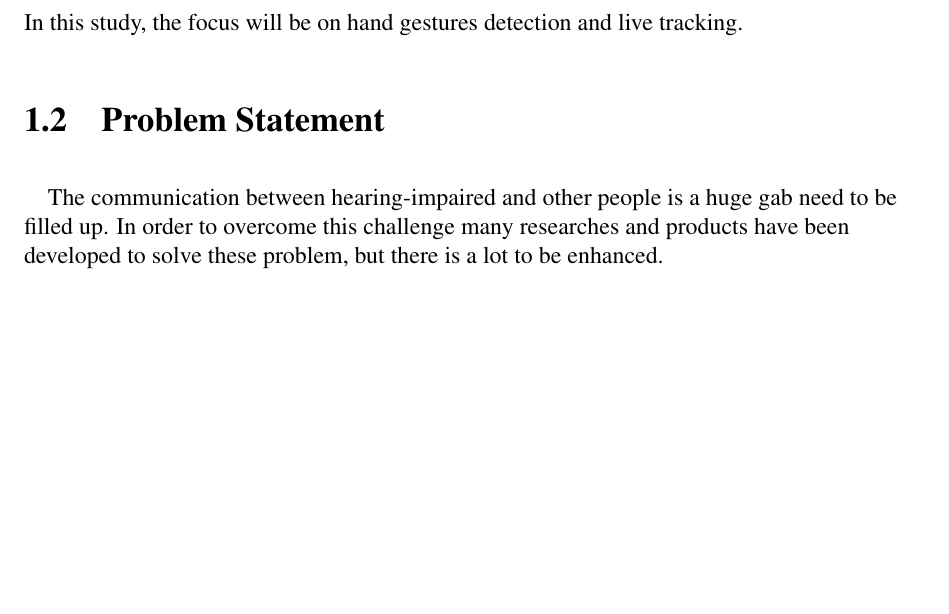
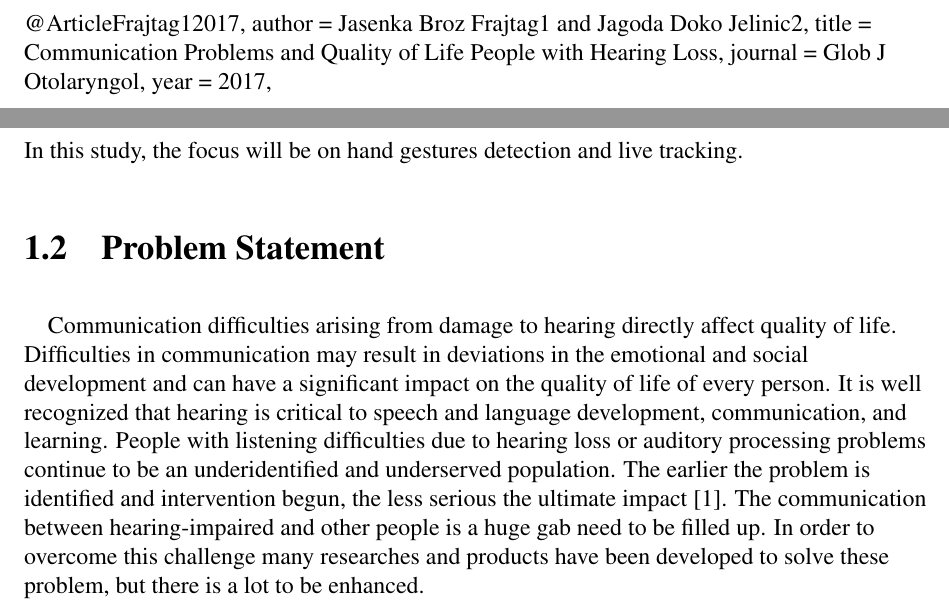
Before and after one commit to Maen1/iium, a LaTeX document (report/report.tex): part of page 3 of 9 before the commit and two parts of pages 1 and 4 of 11 after it, the two joined at a grey line, cut at the place of the change, the shorter picture padded with empty space. Compiled offline with pdfLaTeX.

Commit message:
add reference

```diff
--- a/report/report.tex
+++ b/report/report.tex
@@ -19,6 +20,12 @@
         Supervised by\\
         Assoc. Prof. Dr. Amelia Ritahani \\}
     \begin{document}
+    @Article{Frajtag12017,
+        author  = {Jasenka Broz Frajtag1 and Jagoda Doko Jelinic2},
+        title   = {Communication Problems and Quality of Life People with Hearing Loss},
+        journal = {Glob J Otolaryngol},
+        year    = {2017},
+    }
     \maketitle
     \pagenumbering{roman}
     \setcounter{page}{2}
@@ -45,6 +52,16 @@
 
         \section{Problem Statement}
             \paragraph{}
+                Communication difficulties arising from damage to hearing
+                directly affect quality of life. Difficulties in communication may
+                result in deviations in the emotional and social development and
+                can have a significant impact on the quality of life of every person.
+                It is well recognized that hearing is critical to speech and language
+                development, communication, and learning. People with listening
+                difficulties due to hearing loss or auditory processing problems
+                continue to be an underidentified and underserved population. The
+                earlier the problem is identified and intervention begun, the less
+                serious the ultimate impact \cite{Frajtag12017}.
                 The communication between hearing-impaired and other people is
                 a huge gab need to be filled up. In order to overcome this challenge
                 many researches and products have been developed to solve these problem,
```
Also changed, not shown: report/.bib (added, +10 -0 lines), report/@.tex (added, +9 -0 lines), report/scope.bib (added, +10 -0 lines), report/report.bbl (added), report/report.pdf, report/report.tex (4 more changed lines), 8 other files.
